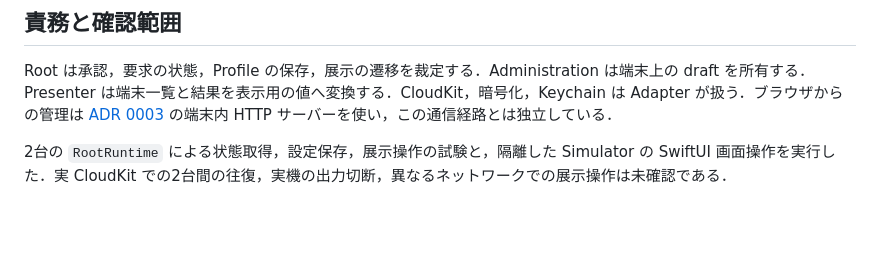
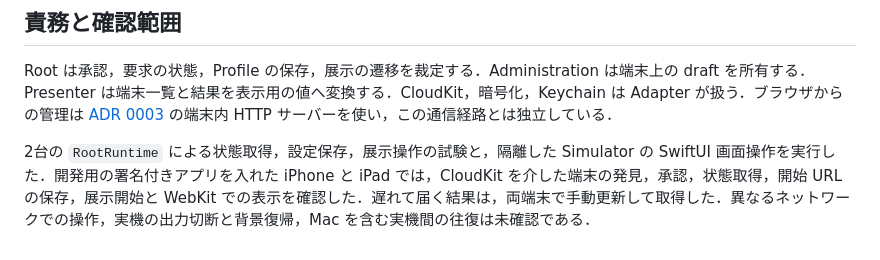
Before and after one commit to shiftone-ai/plinth, a Markdown page: docs/adr/0004-remote-cloudkit-management.md, the part around the change. Drawn GitHub-style; blank space fills up the shorter version.

Commit message:
docs(remote): record physical CloudKit verification

```diff
--- a/docs/adr/0004-remote-cloudkit-management.md
+++ b/docs/adr/0004-remote-cloudkit-management.md
@@ -22,4 +22,4 @@ CloudKit private database だけで操作を許すと，同じ Apple Account を
 
 Root は承認，要求の状態，Profile の保存，展示の遷移を裁定する．Administration は端末上の draft を所有する．Presenter は端末一覧と結果を表示用の値へ変換する．CloudKit，暗号化，Keychain は Adapter が扱う．ブラウザからの管理は [ADR 0003](0003-web-administration.md) の端末内 HTTP サーバーを使い，この通信経路とは独立している．
 
-2台の `RootRuntime` による状態取得，設定保存，展示操作の試験と，隔離した Simulator の SwiftUI 画面操作を実行した．実 CloudKit での2台間の往復，実機の出力切断，異なるネットワークでの展示操作は未確認である．
+2台の `RootRuntime` による状態取得，設定保存，展示操作の試験と，隔離した Simulator の SwiftUI 画面操作を実行した．開発用の署名付きアプリを入れた iPhone と iPad では，CloudKit を介した端末の発見，承認，状態取得，開始 URL の保存，展示開始と WebKit での表示を確認した．遅れて届く結果は，両端末で手動更新して取得した．異なるネットワークでの操作，実機の出力切断と背景復帰，Mac を含む実機間の往復は未確認である．
```
Also changed, not shown: docs/development.md (+1 -1 lines).
